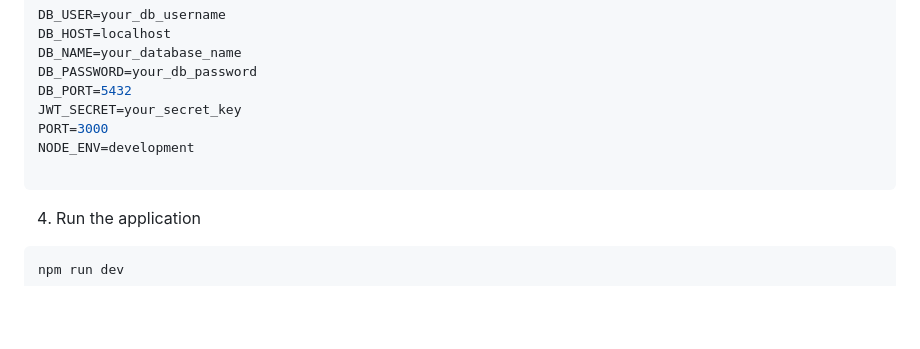
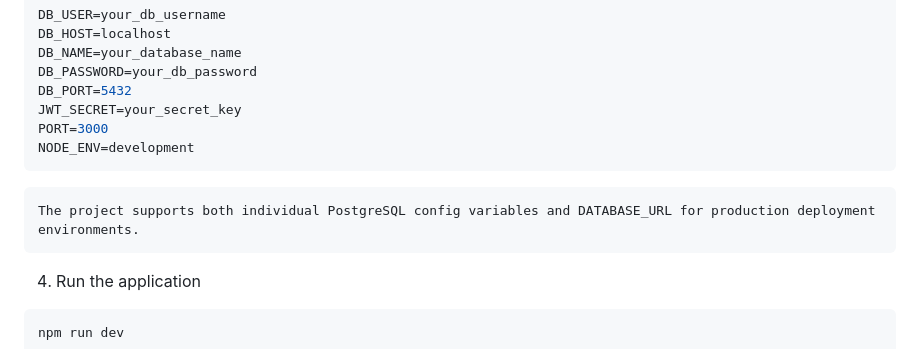
Before and after one commit to Obianuju-Sunday/backend-journey, a Markdown page: student-internship-system/README.md, the part around the change. Drawn GitHub-style; blank space fills up the shorter version.

Commit message:
docs: update environment variables configuration

````diff
--- a/student-internship-system/README.md
+++ b/student-internship-system/README.md
@@ -76,8 +76,8 @@ DB_PORT=5432
 JWT_SECRET=your_secret_key
 PORT=3000
 NODE_ENV=development
-
 ```
+    The project supports both individual PostgreSQL config variables and DATABASE_URL for production deployment environments.
 
 4. Run the application
 ```bash
````
